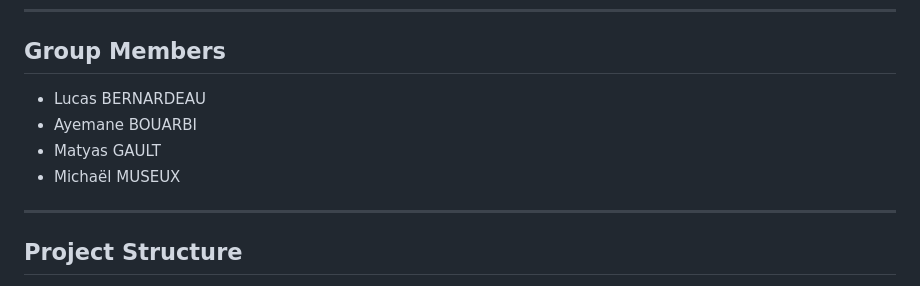
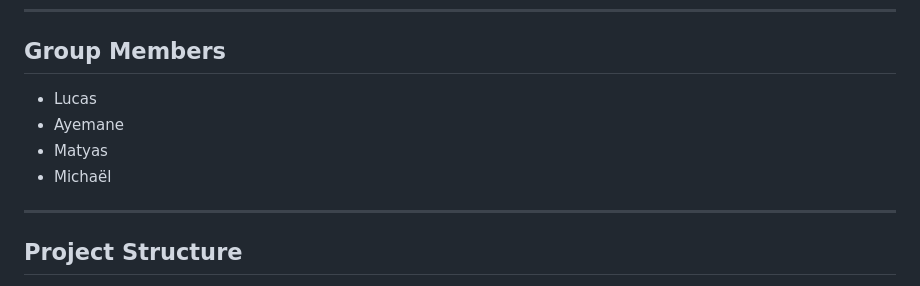
Before and after one commit to lucasbnrd05/Perceptio-S3-EPITA, a Markdown page: README.md, the part around the change. Drawn GitHub-style.

```diff
--- a/README.md
+++ b/README.md
@@ -6,10 +6,10 @@ This project utilizes various algorithms and machine learning techniques to prov
 ---
 ## Group Members
 
-- Lucas BERNARDEAU
-- Ayemane BOUARBI
-- Matyas GAULT
-- Michaël MUSEUX
+- Lucas
+- Ayemane
+- Matyas
+- Michaël
 
 ---
 ## Project Structure
```
